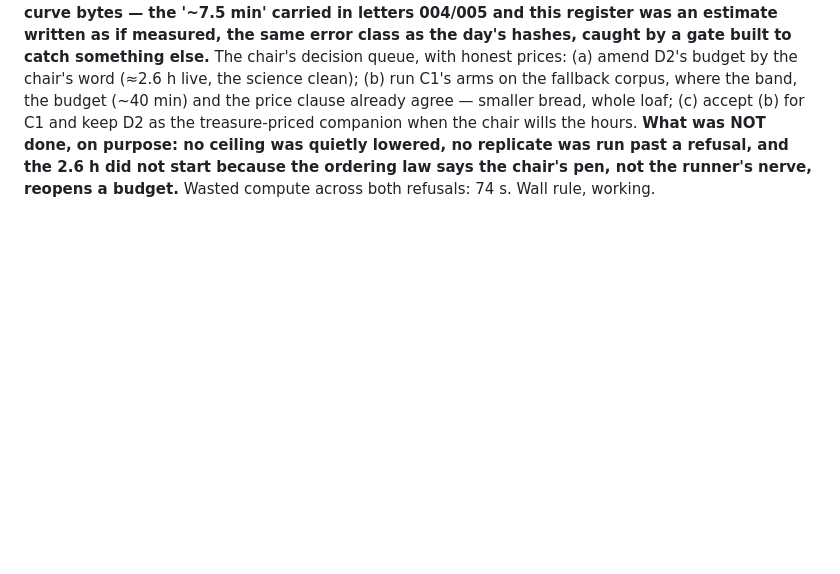
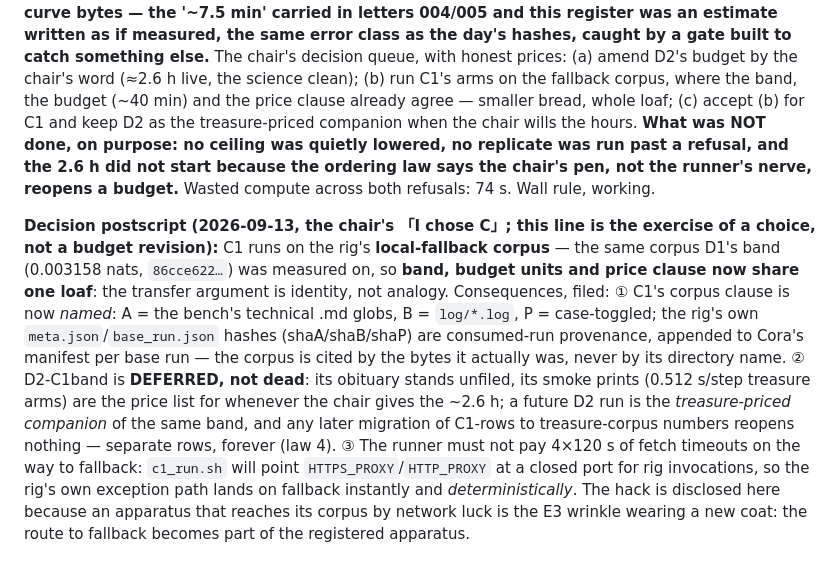
Before and after one commit to math4mad/Cora, a Markdown page: docs/PREREG.md, the part around the change. GitHub-like rendering; blank space fills up the shorter version.

Commit message:
chair's 「I chose C」 registered: C1 on fallback loaf (band 0.003158 transfers by identity), D2 DEFERRED-not-dead with its smoke price list filed, FOUNDLING re-anchored (drift #8 today — all amendments, none sloppiness)

```diff
--- a/docs/PREREG.md
+++ b/docs/PREREG.md
@@ -200,3 +200,21 @@ the chair wills the hours. **What was NOT done, on purpose: no ceiling was quiet
 replicate was run past a refusal, and the 2.6 h did not start because the ordering law says the
 chair's pen, not the runner's nerve, reopens a budget.** Wasted compute across both refusals:
 74 s. Wall rule, working.
+
+**Decision postscript (2026-09-13, the chair's 「I chose C」; this line is the exercise of a choice,
+not a budget revision):** C1 runs on the rig's **local-fallback corpus** — the same corpus D1's band
+(0.003158 nats, `86cce622…`) was measured on, so **band, budget units and price clause now share one
+loaf**: the transfer argument is identity, not analogy. Consequences, filed:
+① C1's corpus clause is now *named*: A = the bench's technical .md globs, B = `log/*.log`, P =
+case-toggled; the rig's own `meta.json`/`base_run.json` hashes (shaA/shaB/shaP) are consumed-run
+provenance, appended to Cora's manifest per base run — the corpus is cited by the bytes it actually
+was, never by its directory name.
+② D2-C1band is **DEFERRED, not dead**: its obituary stands unfiled, its smoke prints (0.512 s/step
+treasure arms) are the price list for whenever the chair gives the ~2.6 h; a future D2 run is the
+*treasure-priced companion* of the same band, and any later migration of C1-rows to treasure-corpus
+numbers reopens nothing — separate rows, forever (law 4).
+③ The runner must not pay 4×120 s of fetch timeouts on the way to fallback: `c1_run.sh` will point
+`HTTPS_PROXY`/`HTTP_PROXY` at a closed port for rig invocations, so the rig's own exception path
+lands on fallback instantly and *deterministically*. The hack is disclosed here because an
+apparatus that reaches its corpus by network luck is the E3 wrinkle wearing a new coat: the route
+to fallback becomes part of the registered apparatus.
```
Also changed, not shown: docs/FOUNDLING.md (+1 -1 lines).
